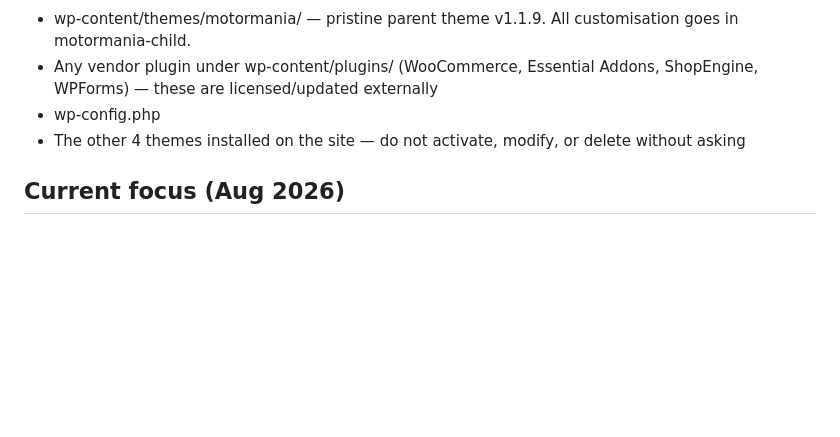
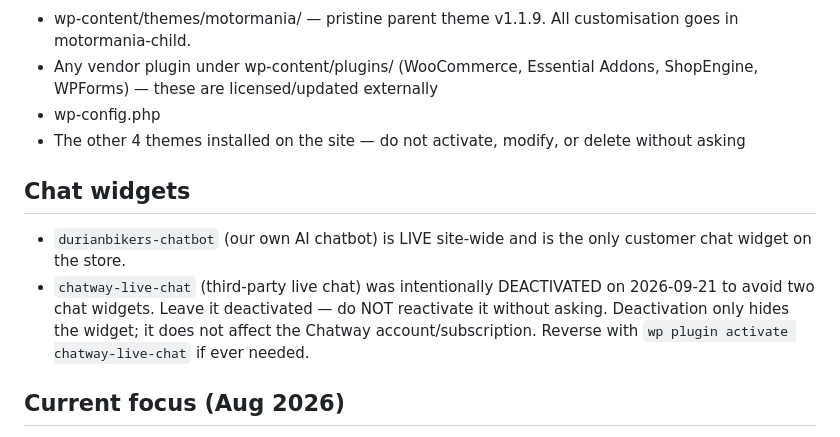
Before and after one commit to farahinani27/durianbikers, a Markdown page: CLAUDE.md, the part around the change. Drawn GitHub-style; blank space fills up the shorter version.

Commit message:
docs(claude): record Chatway deactivation; our chatbot is sole chat widget
Chatway (chatway-live-chat) intentionally deactivated 2026-09-21 to avoid
two chat widgets now that durianbikers-chatbot is live site-wide. Adds a
Chat widgets section: leave Chatway off, do not reactivate without asking,
reversible via wp plugin activate.

Co-Authored-By: Claude Opus 4.8 <noreply@anthropic.com>

```diff
--- a/CLAUDE.md
+++ b/CLAUDE.md
@@ -111,6 +111,16 @@ All in motormania-child/functions.php (self-contained — no includes):
 - The other 4 themes installed on the site — do not activate, modify,
   or delete without asking
 
+## Chat widgets
+
+- `durianbikers-chatbot` (our own AI chatbot) is LIVE site-wide and is the
+  only customer chat widget on the store.
+- `chatway-live-chat` (third-party live chat) was intentionally DEACTIVATED
+  on 2026-09-21 to avoid two chat widgets. Leave it deactivated — do NOT
+  reactivate it without asking. Deactivation only hides the widget; it does
+  not affect the Chatway account/subscription. Reverse with
+  `wp plugin activate chatway-live-chat` if ever needed.
+
 ## Current focus (Aug 2026)
 
 1. ✅ Live: durianbikers.com now serves the WooCommerce store over HTTPS
```
